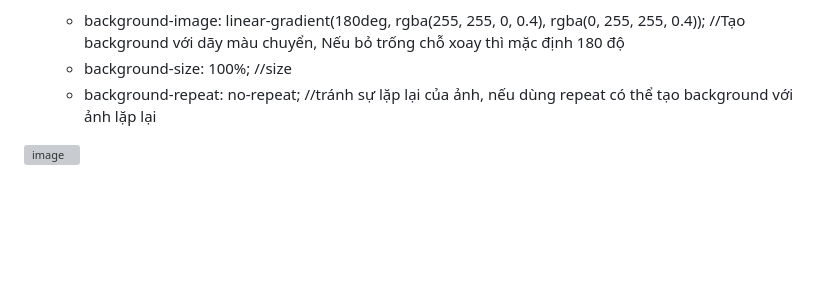
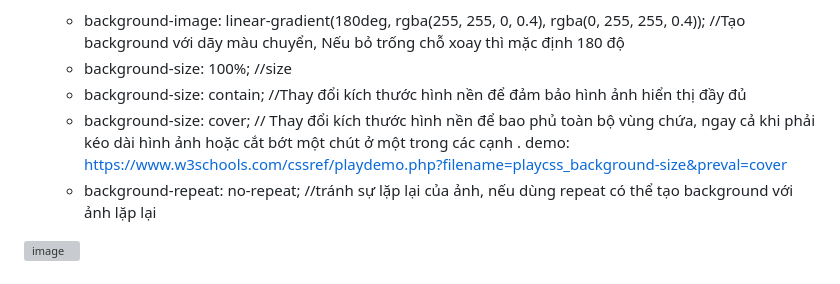
Before and after one commit to Mefuuuu/HTML-CSS, a Markdown page: README.md, the part around the change. Drawn GitHub-style; blank space fills up the shorter version; grey boxes are pictures that could not be loaded.

```diff
--- a/README.md
+++ b/README.md
@@ -129,6 +129,8 @@ Gồm 3 cách:
 - CSS Background-image
   +  background-image: linear-gradient(180deg, rgba(255, 255, 0, 0.4), rgba(0, 255, 255, 0.4)); //Tạo background với dãy màu chuyển, Nếu bỏ trống chỗ xoay thì mặc định 180 độ
   +  background-size: 100%; //size
+  +  background-size: contain; //Thay đổi kích thước hình nền để đảm bảo hình ảnh hiển thị đầy đủ
+  +  background-size: cover; // Thay đổi kích thước hình nền để bao phủ toàn bộ vùng chứa, ngay cả khi phải kéo dài hình ảnh hoặc cắt bớt một chút ở một trong các cạnh . demo: https://www.w3schools.com/cssref/playdemo.php?filename=playcss_background-size&preval=cover
   +  background-repeat: no-repeat; //tránh sự lặp lại của ảnh, nếu dùng repeat có thể tạo background với ảnh lặp lại
 
 ![image](https://github.com/Mefuuuu/HTML-CSS/assets/133778142/87fbeccb-b618-4e6c-be94-4954850e5525)
```
